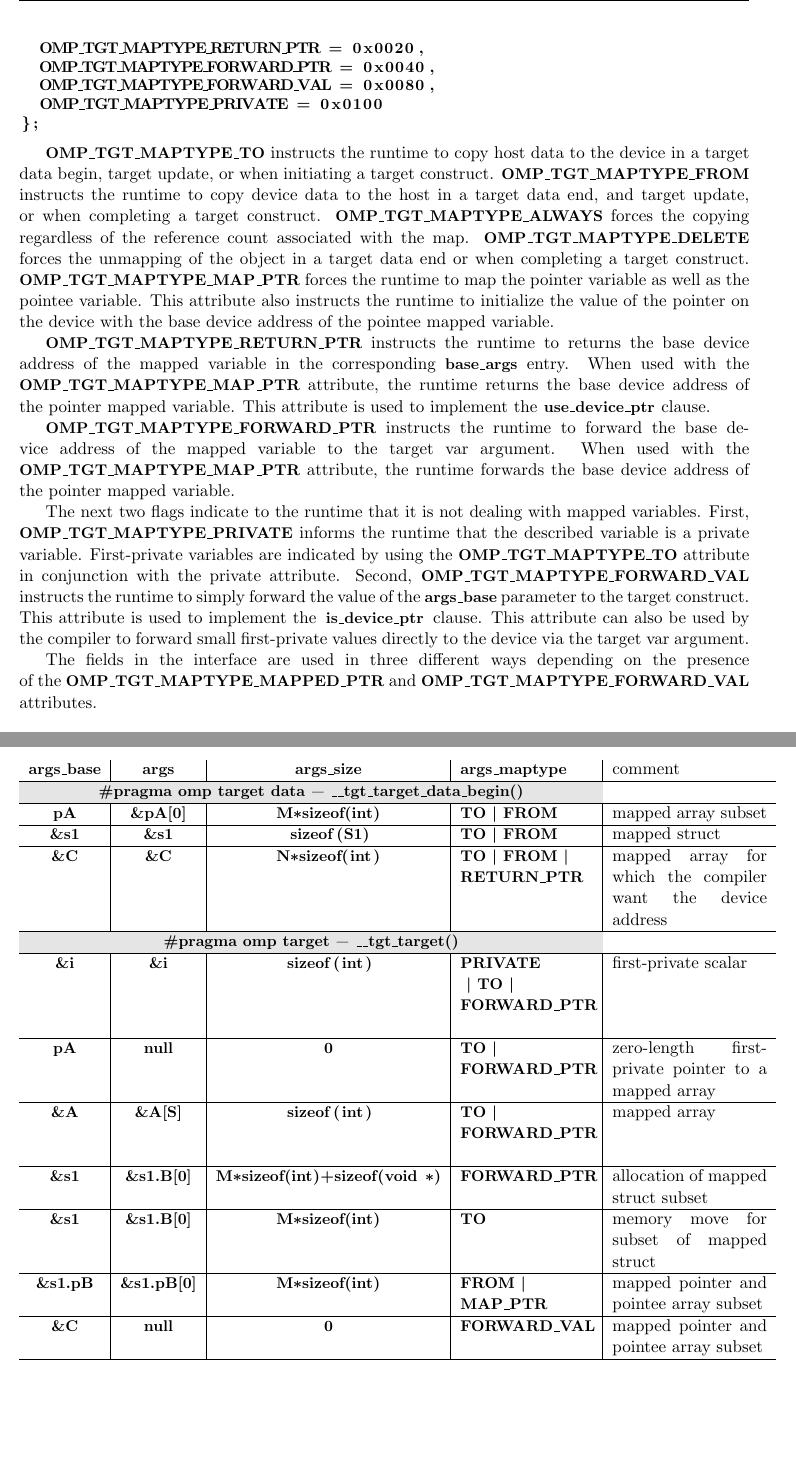
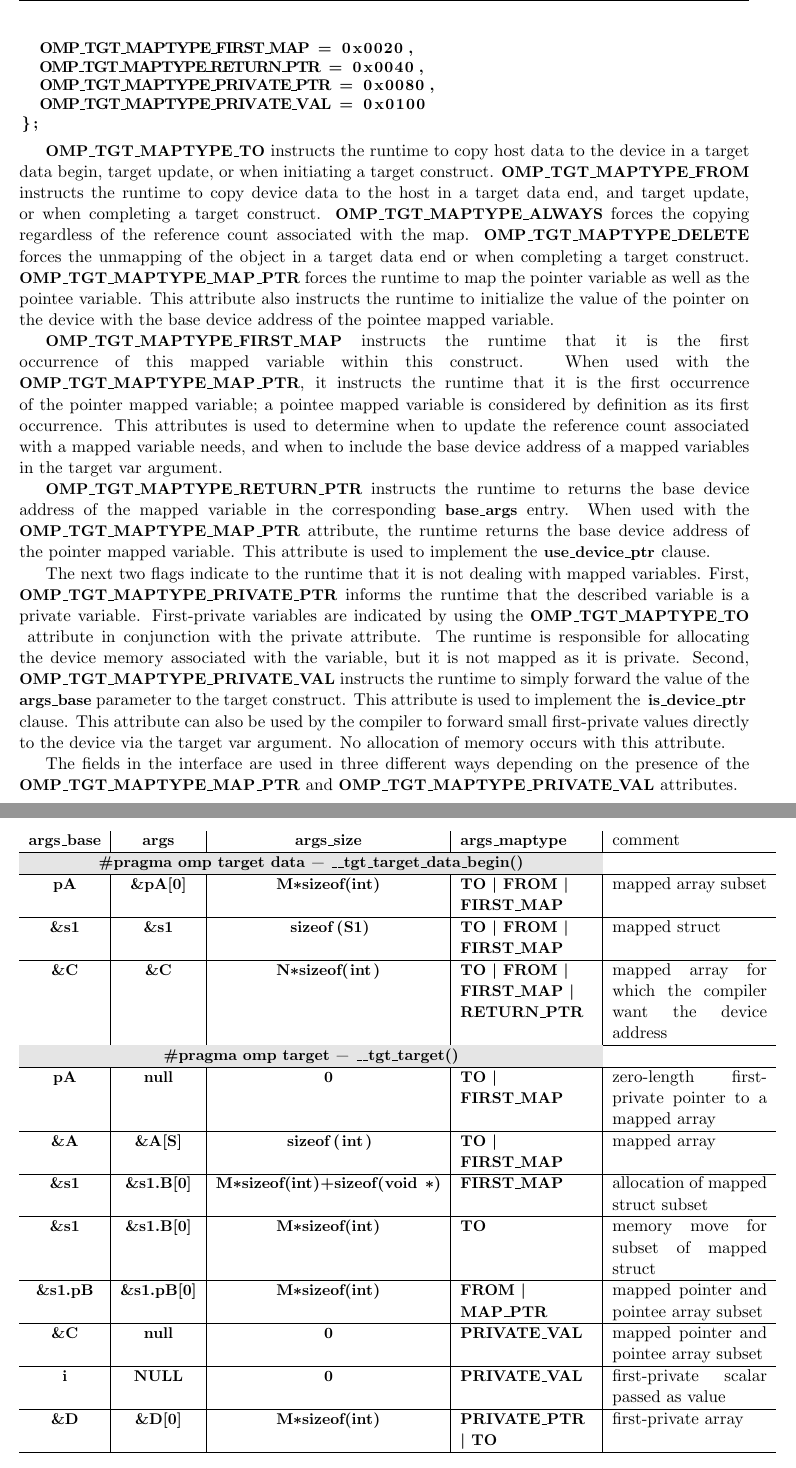
Before and after one commit to clang-omp/OffloadingDesign, a LaTeX document (MainDocument.tex, which reads LibomptargetInterface.tex): two parts of pages 9 and 11 of 12 before the commit and two parts of pages 9 and 11 of 13 after it, joined at a grey line, cut so that both start at the same text, the shorter picture padded with empty space. Compiled offline with pdfLaTeX.

```diff
--- a/LibomptargetInterface.tex
+++ b/LibomptargetInterface.tex
@@ -161,23 +161,23 @@
   OMP_TGT_MAPTYPE_ALWAYS = 0x0004,
   OMP_TGT_MAPTYPE_DELETE = 0x0008,
   OMP_TGT_MAPTYPE_MAP_PTR = 0x0010,
-  OMP_TGT_MAPTYPE_RETURN_PTR = 0x0020,
-  OMP_TGT_MAPTYPE_FORWARD_PTR = 0x0040,
-  OMP_TGT_MAPTYPE_FORWARD_VAL = 0x0080,
-  OMP_TGT_MAPTYPE_PRIVATE = 0x0100
+  OMP_TGT_MAPTYPE_FIRST_MAP = 0x0020,
+  OMP_TGT_MAPTYPE_RETURN_PTR = 0x0040,
+  OMP_TGT_MAPTYPE_PRIVATE_PTR = 0x0080,
+  OMP_TGT_MAPTYPE_PRIVATE_VAL = 0x0100
 };
 \end{lstlisting}
 
 \sloppy
 \code{OMP_TGT_MAPTYPE_TO} instructs the runtime to copy  host data to the device in a target data begin, target update, or when initiating a target construct.  \code{OMP_TGT_MAPTYPE_FROM} instructs the runtime to copy  device data to the host in a target data end, and target update, or when completing a target construct.  \code{OMP_TGT_MAPTYPE_ALWAYS} forces the copying regardless of the reference count associated with the map.  \code{OMP_TGT_MAPTYPE_DELETE}  forces the unmapping of the object in a target data end or when completing a target construct. \code{OMP_TGT_MAPTYPE_MAP_PTR} forces the runtime to map the pointer variable as well as the pointee variable. This attribute also instructs the runtime to initialize the value of the pointer on the device with the base device address of the pointee mapped variable.
 
+\code{OMP_TGT_MAPTYPE_FIRST_MAP} instructs the runtime that it is the first occurrence of this mapped variable within this construct.  When used with  the \code{OMP_TGT_MAPTYPE_MAP_PTR}, it instructs the runtime that it is the first occurrence of the pointer mapped variable; a pointee mapped variable is considered by definition as its first occurrence. This attributes is used to determine when to update the reference count associated with a mapped variable needs, and when to include the base device address of a mapped variables in the target var argument.
+
 \code{OMP_TGT_MAPTYPE_RETURN_PTR} instructs the runtime to returns the base device address of the mapped variable in the corresponding \code{base_args} entry. When used with  the \code{OMP_TGT_MAPTYPE_MAP_PTR} attribute, the runtime returns the base device address of the pointer mapped variable. This attribute is used to implement the \code{use_device_ptr} clause.
 
-\code{OMP_TGT_MAPTYPE_FORWARD_PTR} instructs the runtime to forward the base device address of the mapped variable to the target var argument.  When used with  the \code{OMP_TGT_MAPTYPE_MAP_PTR} attribute, the runtime forwards the base device address of the pointer mapped variable.
+The next two flags indicate to the runtime that it is not dealing with mapped variables.  First, \code{OMP_TGT_MAPTYPE_PRIVATE_PTR} informs the runtime that the described variable is a private variable. First-private variables are indicated by using the  \code{OMP_TGT_MAPTYPE_TO}  attribute in conjunction with the private attribute. The runtime is responsible for allocating the device memory associated with the variable, but it is not mapped as it is private. Second, \code{OMP_TGT_MAPTYPE_PRIVATE_VAL} instructs the runtime to simply forward the value of the \code{args_base} parameter to the target construct.  This attribute is used to implement the \code{is_device_ptr} clause. This attribute can also be used by the compiler to forward small first-private values directly to the device via the target var argument. No allocation of memory occurs with this attribute.
 
-The next two flags indicate to the runtime that it is not dealing with mapped variables.  First, \code{OMP_TGT_MAPTYPE_PRIVATE} informs the runtime that the described variable is a private variable. First-private variables are indicated by using the  \code{OMP_TGT_MAPTYPE_TO}  attribute in conjunction with the private attribute. Second, \code{OMP_TGT_MAPTYPE_FORWARD_VAL} instructs the runtime to simply forward the value of the \code{args_base} parameter to the target construct.  This attribute is used to implement the \code{is_device_ptr} clause. This attribute can also be used by the compiler to forward small first-private values directly to the device via the target var argument.
-
-The fields in the interface are used in three different ways depending on the presence of the \code{OMP_TGT_MAPTYPE_MAPPED_PTR} and \code{OMP_TGT_MAPTYPE_FORWARD_VAL} attributes.
+The fields in the interface are used in three different ways depending on the presence of the \code{OMP_TGT_MAPTYPE_MAP_PTR} and \code{OMP_TGT_MAPTYPE_PRIVATE_VAL} attributes.
 
 %
 \begin{itemize}
@@ -245,45 +245,39 @@
 \code{pA} &
 \code{&pA[0]} &
 \code{M*sizeof(int)} &
-\code{TO | FROM} &
+\code{TO | FROM | FIRST_MAP} &
 mapped array subset\\\hline
 %  map(s1)
 \code{&s1} &
 \code{&s1} &
 \code{sizeof(S1)} &
-\code{TO | FROM} &
+\code{TO | FROM | FIRST_MAP} &
 mapped struct\\\hline
 %  map(C) use_device_ptr(C)
 \code{&C} &
 \code{&C} &
 \code{N*sizeof(int)} &
-\code{TO | FROM | RETURN_PTR} &
+\code{TO | FROM | FIRST_MAP | RETURN_PTR} &
 mapped array for which the compiler want the device address\\\hline
 %
 \multicolumn{4}{c}{\cellcolor{gray!20}\code{\#pragma omp target - __tgt_target()}} \\\hline
-%  firstprivate(i)
-\code{&i} &
-\code{&i} &
-\code{sizeof(int)} &
-\code{PRIVATE  | TO | FORWARD_PTR} &
-first-private scalar\\\hline
 %  map(to: pA[0:0])
 \code{pA} &
 \code{null} &
 \code{0} &
-\code{TO | FORWARD_PTR} &
+\code{TO | FIRST_MAP} &
 zero-length first-private pointer to a mapped array\\\hline
 % map(to: A[S:M])
 \code{&A} &
 \code{&A[S]} &
 \code{sizeof(int)} &
-\code{TO | FORWARD_PTR} &
+\code{TO | FIRST_MAP} &
 mapped array\\\hline
 % map(to s1.B[0:M] ... s1.pb)
 \code{&s1} &
 \code{&s1.B[0]} &
 \code{M*sizeof(int)+sizeof(void *)} &
-\code{FORWARD_PTR} &
+\code{FIRST_MAP} &
 allocation of mapped struct subset\\\hline
 % map(to s1.B[0:M])
 \code{&s1} &
@@ -301,8 +295,19 @@
 \code{&C} &
 \code{null} &
 \code{0} &
-\code{FORWARD_VAL} &
+\code{PRIVATE_VAL} &
 mapped pointer and pointee array subset\\\hline
+%  firstprivate(i)
+\code{i} &
+\code{NULL} &
+\code{0} &
+\code{PRIVATE_VAL} &
+first-private scalar passed as value\\\hline%  firstprivate(D)
+\code{&D} &
+\code{&D[0]} &
+\code{M*sizeof(int)} &
+\code{PRIVATE_PTR  | TO} &
+first-private array\\\hline
 %
 \end{tabular}
 \caption{Contents of the arrays passed through the interface for Example~\ref{ex:PointersMapping}. \code{OMP_TGT_MAPTYPE_} prefixes are omitted for conciseness. }
```
Also changed, not shown: LibomptargetInterface.tex (12 more changed lines).
